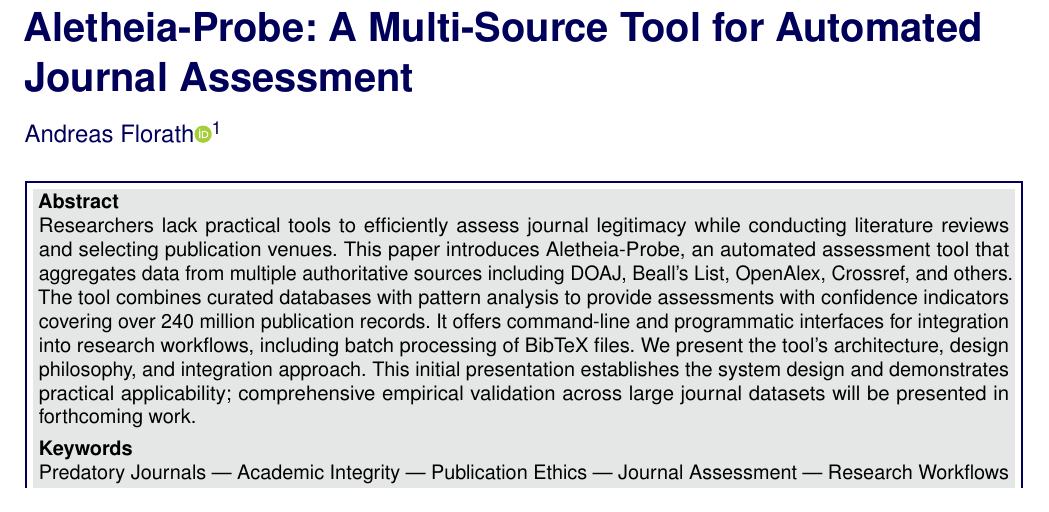
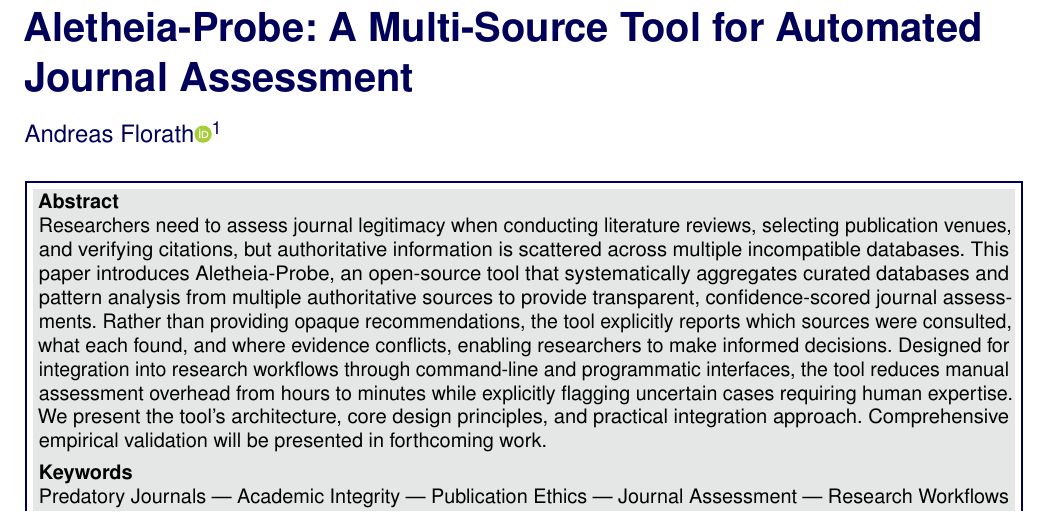
Before and after one commit to sustainet-guardian/aletheia-probe, a LaTeX document (docs/arxiv-tool-description/AletheiaProbe-short.tex): part of page 1 of 8, cut so that both start at the same text. Compiled offline with pdfLaTeX.

Commit message:
docs: simplify abstract to focus on core value proposition
Rewrote abstract to clearly answer "what problem does this solve?" and
"how?" rather than trying to accomplish too much in limited space.

Key improvements:

Clear problem statement:
- Opens with concrete problem: "authoritative information is scattered
  across multiple incompatible databases"
- Establishes need for journal legitimacy assessment in research
  workflows

Solution focus:
- Introduces tool as systematically aggregating sources to provide
  "transparent, confidence-scored journal assessments"

Key differentiator emphasized:
- "Rather than providing opaque recommendations, the tool explicitly
  reports which sources were consulted, what each found, and where
  evidence conflicts"
- Positions transparency as core value

Clear value proposition:
- "reduces manual assessment overhead from hours to minutes while
  explicitly flagging uncertain cases requiring human expertise"

Removed unnecessary detail:
- Detailed source enumeration (DOAJ, Beall's, OpenAlex, Crossref)
- Misleading "240 million publication records" (refers to papers not
  journal coverage)
- Specific features like "batch processing of BibTeX files"
- Verbose description of paper content

Result: Abstract now clearly communicates problem (scattered
information requiring manual cross-referencing) and solution
(systematic aggregation with transparent assessments enabling informed
decisions) without trying to list every feature or capability.

[AI-assisted]

```diff
--- a/docs/arxiv-tool-description/AletheiaProbe-short.tex
+++ b/docs/arxiv-tool-description/AletheiaProbe-short.tex
@@ -71,20 +71,22 @@
 \Keywords{Predatory Journals --- Academic Integrity --- Publication Ethics --- Journal Assessment --- Research Workflows}
 \newcommand{\keywordname}{Keywords}
 
-\Abstract{Researchers lack practical tools to efficiently assess
-  journal legitimacy while conducting literature reviews and selecting
-  publication venues. This paper introduces Aletheia-Probe, an
-  automated assessment tool that aggregates data from multiple
-  authoritative sources including DOAJ, Beall's List, OpenAlex,
-  Crossref, and others. The tool combines curated databases with
-  pattern analysis to provide assessments with confidence indicators
-  covering over 240 million publication records. It offers
-  command-line and programmatic interfaces for integration into
-  research workflows, including batch processing of BibTeX files. We
-  present the tool's architecture, design philosophy, and integration
-  approach. This initial presentation establishes the system design
-  and demonstrates practical applicability; comprehensive empirical
-  validation across large journal datasets will be presented in
+\Abstract{Researchers need to assess journal legitimacy when
+  conducting literature reviews, selecting publication venues, and
+  verifying citations, but authoritative information is scattered
+  across multiple incompatible databases. This paper introduces
+  Aletheia-Probe, an open-source tool that systematically aggregates
+  curated databases and pattern analysis from multiple authoritative
+  sources to provide transparent, confidence-scored journal
+  assessments. Rather than providing opaque recommendations, the tool
+  explicitly reports which sources were consulted, what each found, and
+  where evidence conflicts, enabling researchers to make informed
+  decisions. Designed for integration into research workflows through
+  command-line and programmatic interfaces, the tool reduces manual
+  assessment overhead from hours to minutes while explicitly flagging
+  uncertain cases requiring human expertise. We present the tool's
+  architecture, core design principles, and practical integration
+  approach. Comprehensive empirical validation will be presented in
   forthcoming work.}
 
 \begin{document}
```
